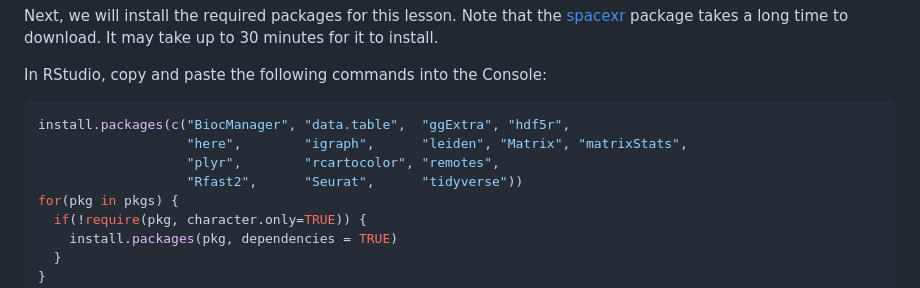
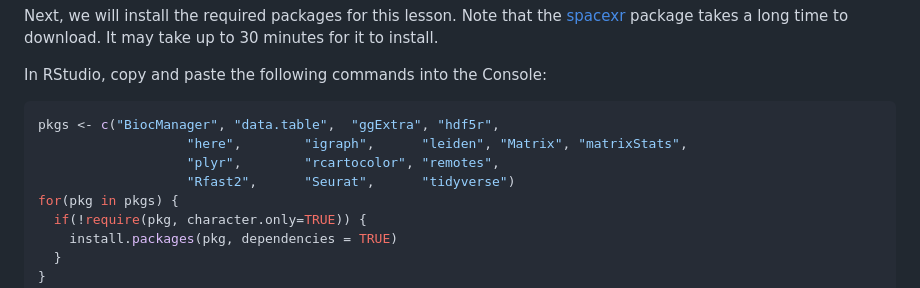
Before and after one commit to smcclatchy/spatial-transcriptomics, a Markdown page: learners/setup.md, the part around the change. Rendered like a GitHub page.

Commit message:
Update setup.md
Defined pkgs.

````diff
--- a/learners/setup.md
+++ b/learners/setup.md
@@ -32,10 +32,10 @@ package takes a long time to download. It may take up to 30 minutes for it to in
 In RStudio, copy and paste the following commands into the Console:
 
 ```r
-install.packages(c("BiocManager", "data.table",  "ggExtra", "hdf5r",
+pkgs <- c("BiocManager", "data.table",  "ggExtra", "hdf5r",
                    "here",        "igraph",      "leiden", "Matrix", "matrixStats",
                    "plyr",        "rcartocolor", "remotes",
-                   "Rfast2",      "Seurat",      "tidyverse"))
+                   "Rfast2",      "Seurat",      "tidyverse")
 for(pkg in pkgs) {
   if(!require(pkg, character.only=TRUE)) {
     install.packages(pkg, dependencies = TRUE)
````
